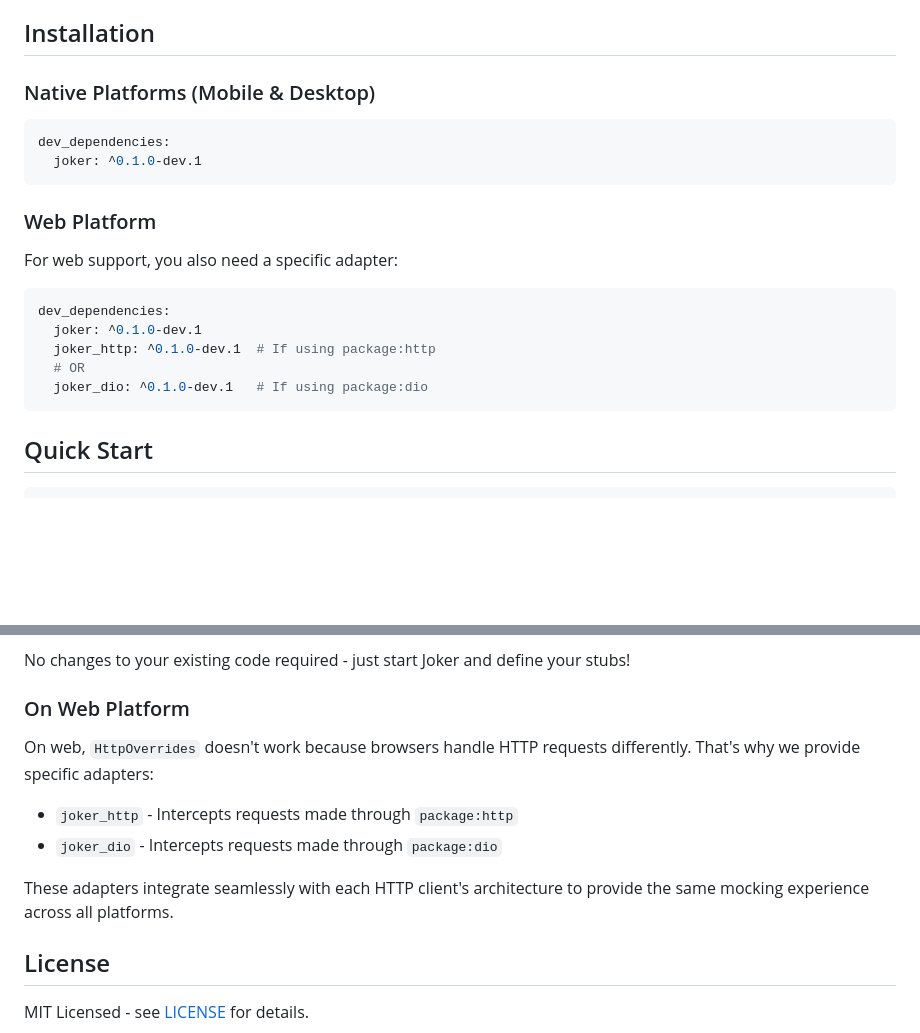
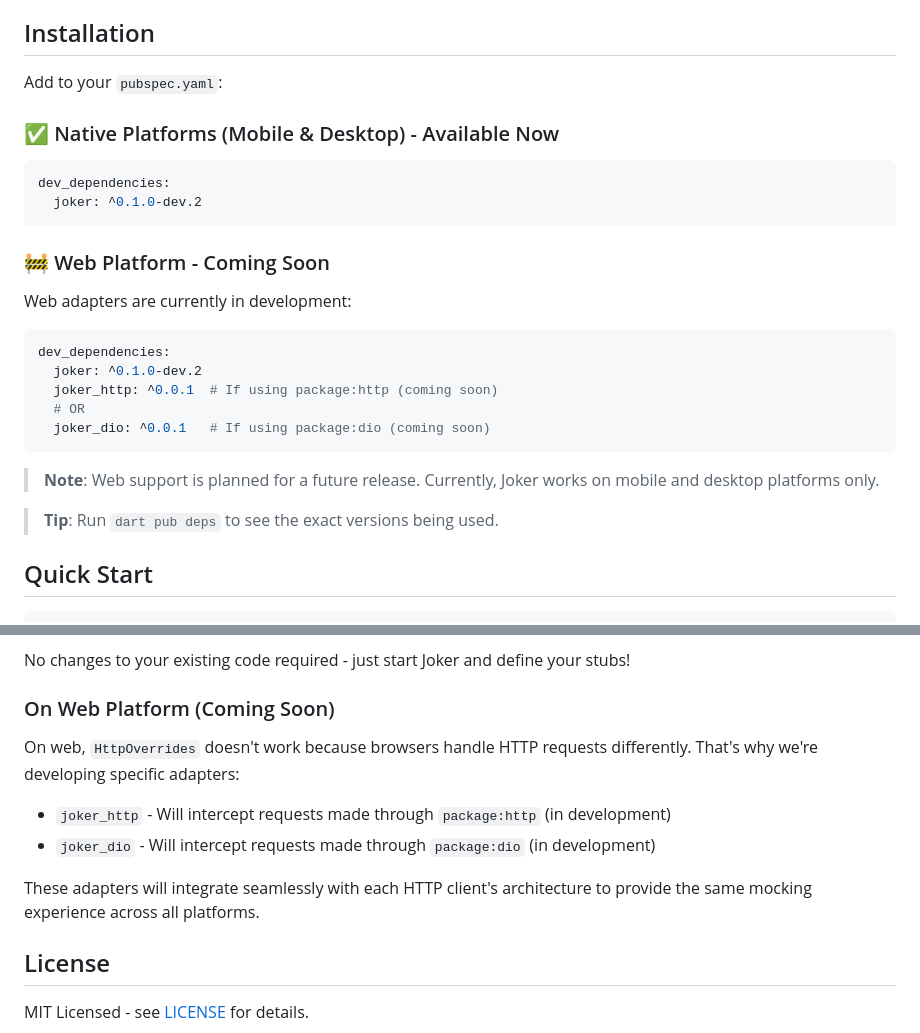
Before and after one commit to juanvegu/joker_dart, a Markdown page: packages/joker/README.md, 2 parts joined by grey strips. Rendered like a GitHub page; blank space fills up the shorter version.

Commit message:
docs: update README to reflect package availability and development status for web adapters

````diff
--- a/packages/joker/README.md
+++ b/packages/joker/README.md
@@ -97,24 +97,30 @@ group('User Profile Tests', () {
 
 ## Installation
 
-### Native Platforms (Mobile & Desktop)
+Add to your `pubspec.yaml`:
+
+### ✅ Native Platforms (Mobile & Desktop) - Available Now
 
 ```yaml
 dev_dependencies:
-  joker: ^0.1.0-dev.1
+  joker: ^0.1.0-dev.2
 ```
 
-### Web Platform
+### 🚧 Web Platform - Coming Soon
 
-For web support, you also need a specific adapter:
+Web adapters are currently in development:
 
 ```yaml
 dev_dependencies:
-  joker: ^0.1.0-dev.1
-  joker_http: ^0.1.0-dev.1  # If using package:http
+  joker: ^0.1.0-dev.2
+  joker_http: ^0.0.1  # If using package:http (coming soon)
   # OR
-  joker_dio: ^0.1.0-dev.1   # If using package:dio
+  joker_dio: ^0.0.1   # If using package:dio (coming soon)
 ```
+
+> **Note**: Web support is planned for a future release. Currently, Joker works on mobile and desktop platforms only.
+
+> **Tip**: Run `dart pub deps` to see the exact versions being used.
 
 ## Quick Start
 
@@ -343,14 +349,14 @@ Joker uses Dart's `HttpOverrides.global` to intercept all HTTP requests made thr
 
 No changes to your existing code required - just start Joker and define your stubs!
 
-### On Web Platform
+### On Web Platform (Coming Soon)
 
-On web, `HttpOverrides` doesn't work because browsers handle HTTP requests differently. That's why we provide specific adapters:
+On web, `HttpOverrides` doesn't work because browsers handle HTTP requests differently. That's why we're developing specific adapters:
 
-- `joker_http` - Intercepts requests made through `package:http`
-- `joker_dio` - Intercepts requests made through `package:dio`
+- `joker_http` - Will intercept requests made through `package:http` (in development)
+- `joker_dio` - Will intercept requests made through `package:dio` (in development)
 
-These adapters integrate seamlessly with each HTTP client's architecture to provide the same mocking experience across all platforms.
+These adapters will integrate seamlessly with each HTTP client's architecture to provide the same mocking experience across all platforms.
 
 ## License
 
````
Also changed, not shown: README.md (+9 -9 lines).
